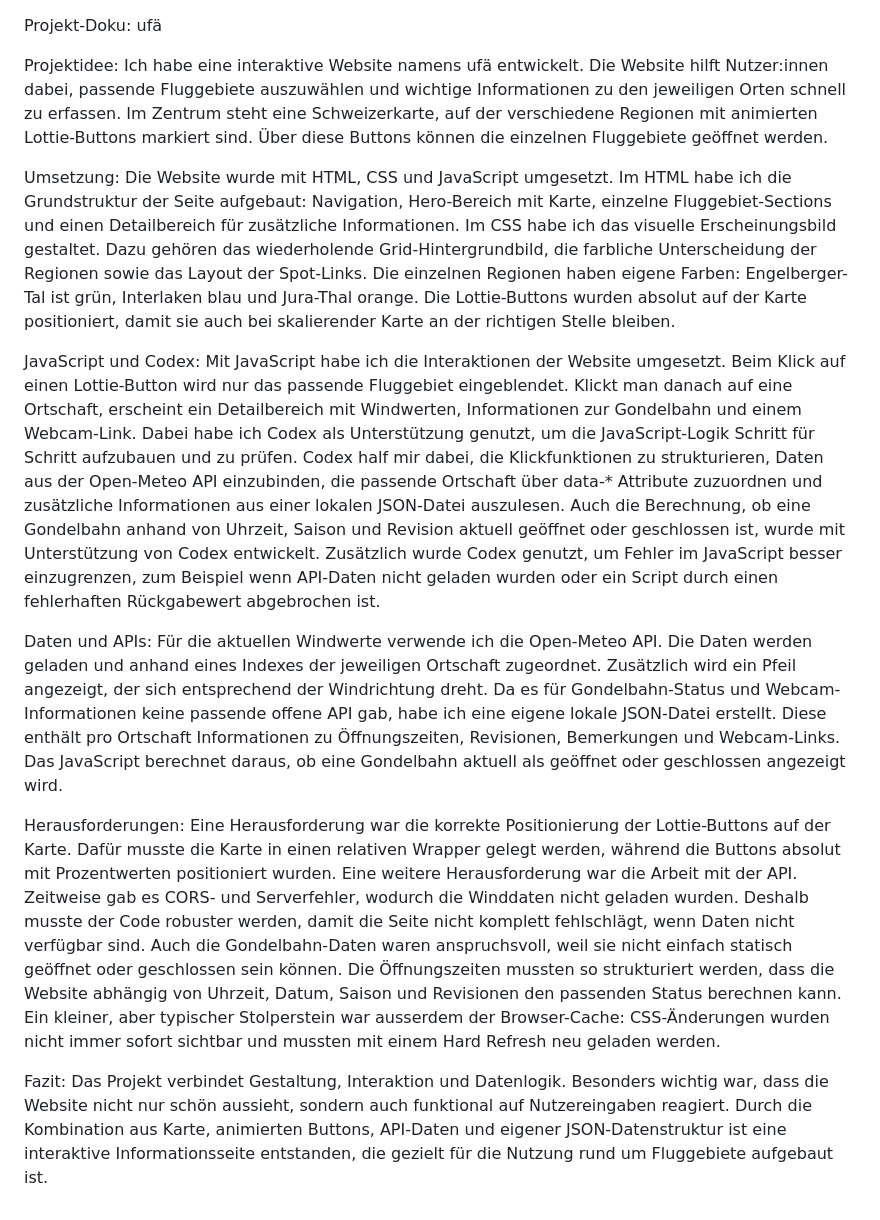
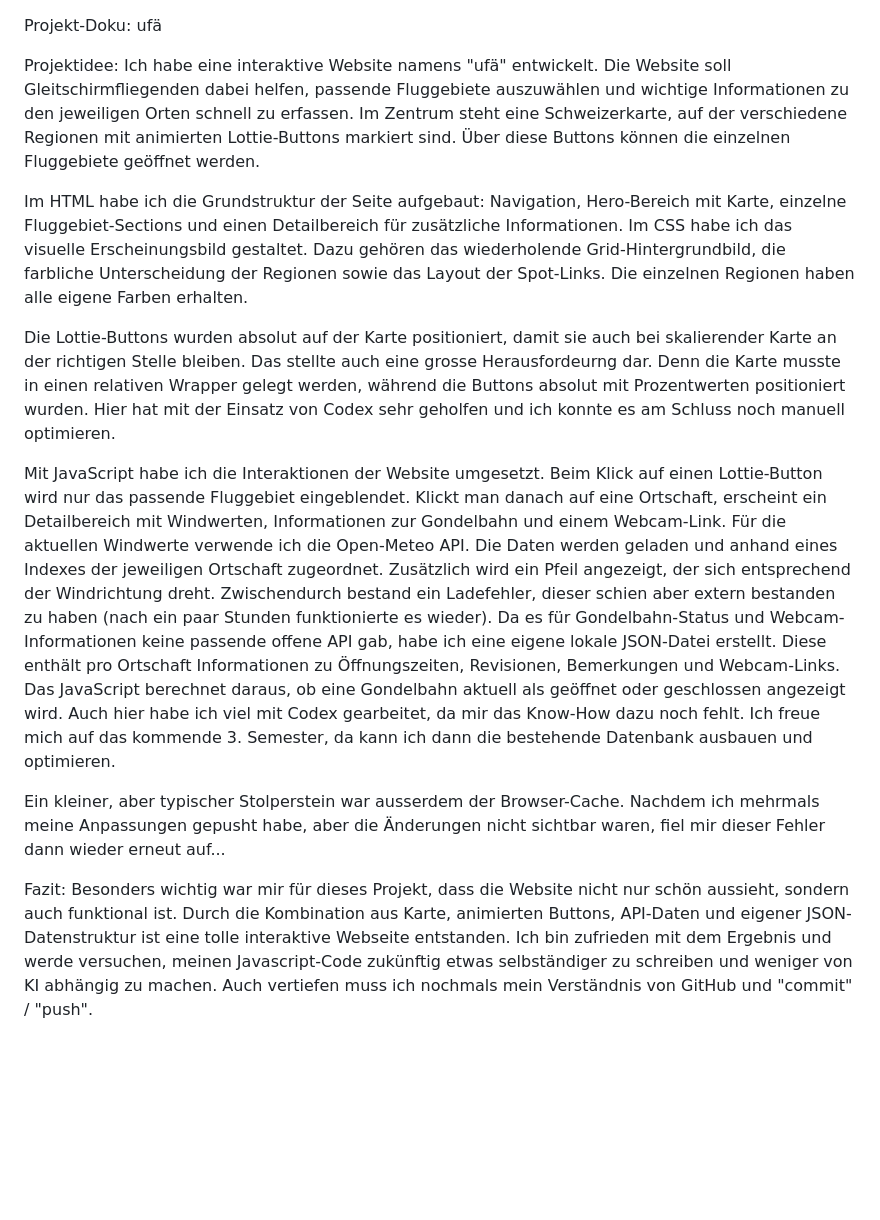
Before and after one commit to sera-philipp/im2_semesterprojekt, a Markdown page: README.md, the part around the change. GitHub-like rendering; blank space fills up the shorter version.

Commit message:
Revise project overview and challenges in README
Updated project description and challenges in README.

```diff
--- a/README.md
+++ b/README.md
@@ -1,20 +1,14 @@
 Projekt-Doku: ufä
 
-Projektidee: Ich habe eine interaktive Website namens ufä entwickelt. Die Website hilft Nutzer:innen dabei, passende Fluggebiete auszuwählen und wichtige Informationen zu den jeweiligen Orten schnell zu erfassen. Im Zentrum steht eine Schweizerkarte, auf der verschiedene Regionen mit animierten Lottie-Buttons markiert sind. Über diese Buttons können die einzelnen Fluggebiete geöffnet werden.
+Projektidee: Ich habe eine interaktive Website namens "ufä" entwickelt. Die Website soll Gleitschirmfliegenden dabei helfen, passende Fluggebiete auszuwählen und wichtige Informationen zu den jeweiligen Orten schnell zu erfassen. Im Zentrum steht eine Schweizerkarte, auf der verschiedene Regionen mit animierten Lottie-Buttons markiert sind. Über diese Buttons können die einzelnen Fluggebiete geöffnet werden.
 
-Umsetzung: Die Website wurde mit HTML, CSS und JavaScript umgesetzt. Im HTML habe ich die Grundstruktur der Seite aufgebaut: Navigation, Hero-Bereich mit Karte, einzelne Fluggebiet-Sections und einen Detailbereich für zusätzliche Informationen.
-Im CSS habe ich das visuelle Erscheinungsbild gestaltet. Dazu gehören das wiederholende Grid-Hintergrundbild, die farbliche Unterscheidung der Regionen sowie das Layout der Spot-Links. Die einzelnen Regionen haben eigene Farben: Engelberger-Tal ist grün, Interlaken blau und Jura-Thal orange. Die Lottie-Buttons wurden absolut auf der Karte positioniert, damit sie auch bei skalierender Karte an der richtigen Stelle bleiben.
+Im HTML habe ich die Grundstruktur der Seite aufgebaut: Navigation, Hero-Bereich mit Karte, einzelne Fluggebiet-Sections und einen Detailbereich für zusätzliche Informationen. Im CSS habe ich das visuelle Erscheinungsbild gestaltet. Dazu gehören das wiederholende Grid-Hintergrundbild, die farbliche Unterscheidung der Regionen sowie das Layout der Spot-Links. Die einzelnen Regionen haben alle eigene Farben erhalten.
 
-JavaScript und Codex: Mit JavaScript habe ich die Interaktionen der Website umgesetzt. Beim Klick auf einen Lottie-Button wird nur das passende Fluggebiet eingeblendet. Klickt man danach auf eine Ortschaft, erscheint ein Detailbereich mit Windwerten, Informationen zur Gondelbahn und einem Webcam-Link.
-Dabei habe ich Codex als Unterstützung genutzt, um die JavaScript-Logik Schritt für Schritt aufzubauen und zu prüfen. Codex half mir dabei, die Klickfunktionen zu strukturieren, Daten aus der Open-Meteo API einzubinden, die passende Ortschaft über data-* Attribute zuzuordnen und zusätzliche Informationen aus einer lokalen JSON-Datei auszulesen. Auch die Berechnung, ob eine Gondelbahn anhand von Uhrzeit, Saison und Revision aktuell geöffnet oder geschlossen ist, wurde mit Unterstützung von Codex entwickelt.
-Zusätzlich wurde Codex genutzt, um Fehler im JavaScript besser einzugrenzen, zum Beispiel wenn API-Daten nicht geladen wurden oder ein Script durch einen fehlerhaften Rückgabewert abgebrochen ist.
+Die Lottie-Buttons wurden absolut auf der Karte positioniert, damit sie auch bei skalierender Karte an der richtigen Stelle bleiben. Das stellte auch eine grosse Herausfordeurng dar. Denn die Karte musste in einen relativen Wrapper gelegt werden, während die Buttons absolut mit Prozentwerten positioniert wurden. Hier hat mit der Einsatz von Codex sehr geholfen und ich konnte es am Schluss noch manuell optimieren.
 
-Daten und APIs: Für die aktuellen Windwerte verwende ich die Open-Meteo API. Die Daten werden geladen und anhand eines Indexes der jeweiligen Ortschaft zugeordnet. Zusätzlich wird ein Pfeil angezeigt, der sich entsprechend der Windrichtung dreht.
-Da es für Gondelbahn-Status und Webcam-Informationen keine passende offene API gab, habe ich eine eigene lokale JSON-Datei erstellt. Diese enthält pro Ortschaft Informationen zu Öffnungszeiten, Revisionen, Bemerkungen und Webcam-Links. Das JavaScript berechnet daraus, ob eine Gondelbahn aktuell als geöffnet oder geschlossen angezeigt wird.
+Mit JavaScript habe ich die Interaktionen der Website umgesetzt. Beim Klick auf einen Lottie-Button wird nur das passende Fluggebiet eingeblendet. Klickt man danach auf eine Ortschaft, erscheint ein Detailbereich mit Windwerten, Informationen zur Gondelbahn und einem Webcam-Link. Für die aktuellen Windwerte verwende ich die Open-Meteo API. Die Daten werden geladen und anhand eines Indexes der jeweiligen Ortschaft zugeordnet. Zusätzlich wird ein Pfeil angezeigt, der sich entsprechend der Windrichtung dreht. Zwischendurch bestand ein Ladefehler, dieser schien aber extern bestanden zu haben (nach ein paar Stunden funktionierte es wieder).
+Da es für Gondelbahn-Status und Webcam-Informationen keine passende offene API gab, habe ich eine eigene lokale JSON-Datei erstellt. Diese enthält pro Ortschaft Informationen zu Öffnungszeiten, Revisionen, Bemerkungen und Webcam-Links. Das JavaScript berechnet daraus, ob eine Gondelbahn aktuell als geöffnet oder geschlossen angezeigt wird. Auch hier habe ich viel mit Codex gearbeitet, da mir das Know-How dazu noch fehlt. Ich freue mich auf das kommende 3. Semester, da kann ich dann die bestehende Datenbank ausbauen und optimieren.
 
-Herausforderungen: Eine Herausforderung war die korrekte Positionierung der Lottie-Buttons auf der Karte. Dafür musste die Karte in einen relativen Wrapper gelegt werden, während die Buttons absolut mit Prozentwerten positioniert wurden.
-Eine weitere Herausforderung war die Arbeit mit der API. Zeitweise gab es CORS- und Serverfehler, wodurch die Winddaten nicht geladen wurden. Deshalb musste der Code robuster werden, damit die Seite nicht komplett fehlschlägt, wenn Daten nicht verfügbar sind.
-Auch die Gondelbahn-Daten waren anspruchsvoll, weil sie nicht einfach statisch geöffnet oder geschlossen sein können. Die Öffnungszeiten mussten so strukturiert werden, dass die Website abhängig von Uhrzeit, Datum, Saison und Revisionen den passenden Status berechnen kann.
-Ein kleiner, aber typischer Stolperstein war ausserdem der Browser-Cache: CSS-Änderungen wurden nicht immer sofort sichtbar und mussten mit einem Hard Refresh neu geladen werden.
+Ein kleiner, aber typischer Stolperstein war ausserdem der Browser-Cache. Nachdem ich mehrmals meine Anpassungen gepusht habe, aber die Änderungen nicht sichtbar waren, fiel mir dieser Fehler dann wieder erneut auf...
 
-Fazit: Das Projekt verbindet Gestaltung, Interaktion und Datenlogik. Besonders wichtig war, dass die Website nicht nur schön aussieht, sondern auch funktional auf Nutzereingaben reagiert. Durch die Kombination aus Karte, animierten Buttons, API-Daten und eigener JSON-Datenstruktur ist eine interaktive Informationsseite entstanden, die gezielt für die Nutzung rund um Fluggebiete aufgebaut ist.
+Fazit: Besonders wichtig war mir für dieses Projekt, dass die Website nicht nur schön aussieht, sondern auch funktional ist. Durch die Kombination aus Karte, animierten Buttons, API-Daten und eigener JSON-Datenstruktur ist eine tolle interaktive Webseite entstanden. Ich bin zufrieden mit dem Ergebnis und werde versuchen, meinen Javascript-Code zukünftig etwas selbständiger zu schreiben und weniger von KI abhängig zu machen. Auch vertiefen muss ich nochmals mein Verständnis von GitHub und "commit" / "push".
```
